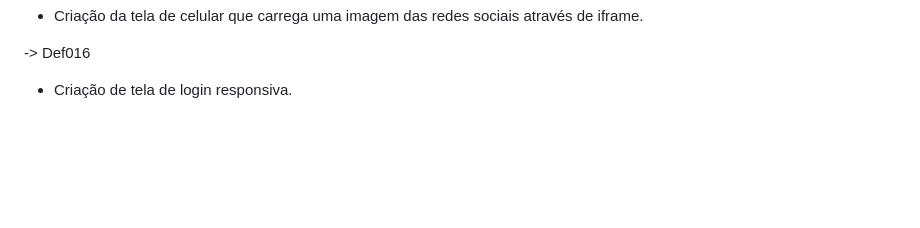
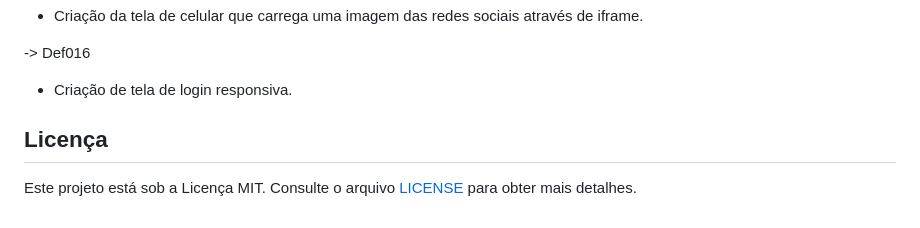
Before and after one commit to WallaceMartinsTI/curso-em-video, a Markdown page: README.md, the part around the change. Drawn GitHub-style; blank space fills up the shorter version.

Commit message:
add license to readme

```diff
--- a/README.md
+++ b/README.md
@@ -186,3 +186,7 @@ Exercício com tabela (uso de colspan, rowspan)
 -> Def016
 
 - Criação de tela de login responsiva.
+
+## Licença
+
+Este projeto está sob a Licença MIT. Consulte o arquivo [LICENSE](./LICENSE) para obter mais detalhes.
```
